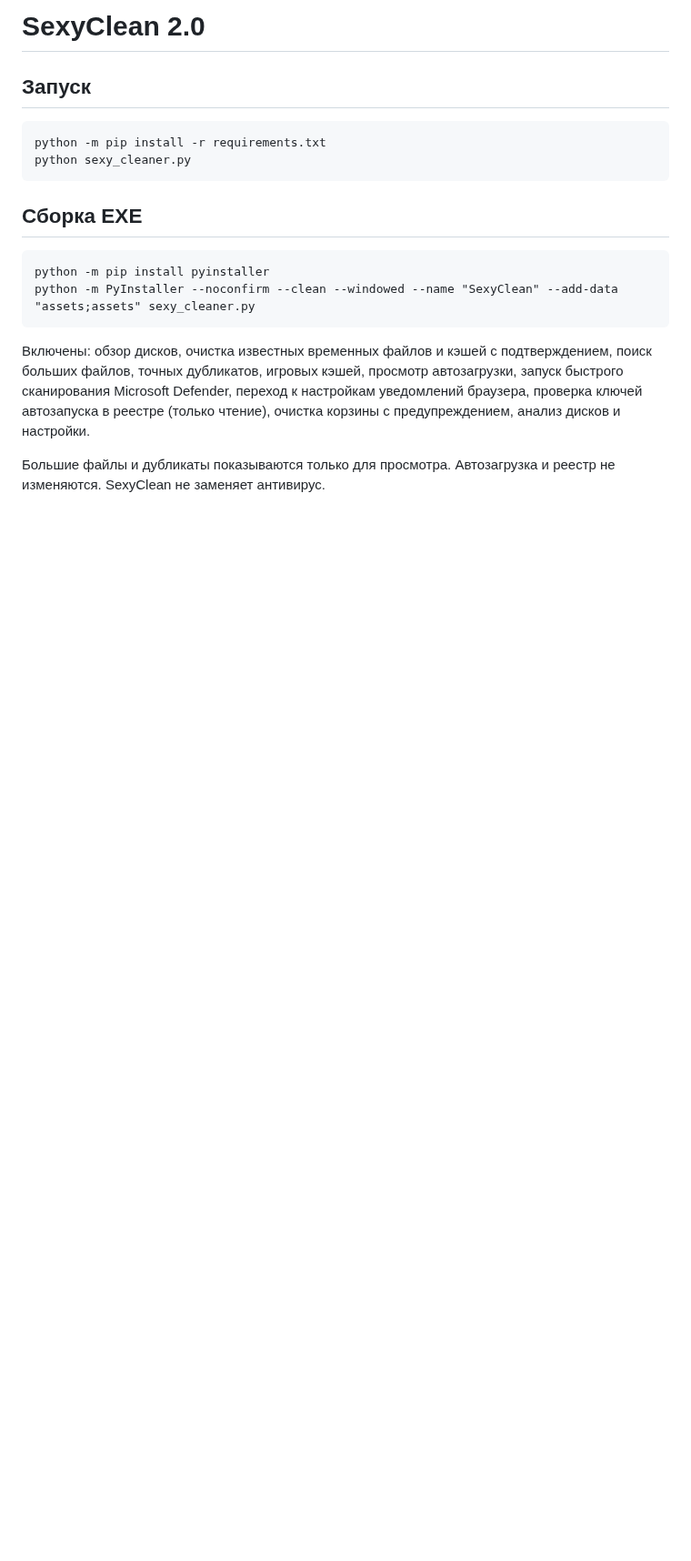
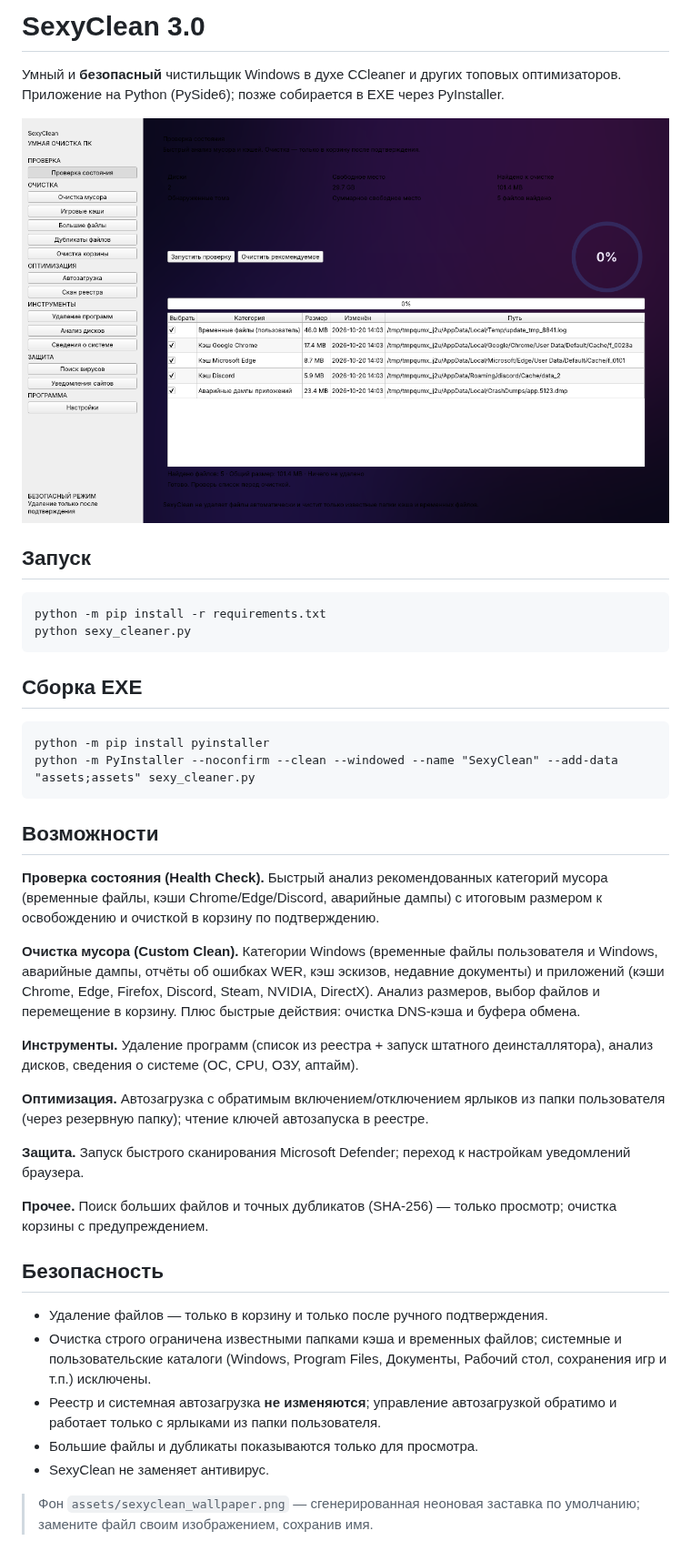
Before and after one commit to db543466-afk/cloud0, a Markdown page: README.md, the part around the change. Shown at 91% size. Rendered like a GitHub page; pictures changed too: docs/screenshots/01_health.png (added); blank space fills up the shorter version.

````diff
--- a/README.md
+++ b/README.md
@@ -1,4 +1,8 @@
-# SexyClean 2.0
+# SexyClean 3.0
+
+Умный и **безопасный** чистильщик Windows в духе CCleaner и других топовых оптимизаторов. Приложение на Python (PySide6); позже собирается в EXE через PyInstaller.
+
+![Проверка состояния](docs/screenshots/01_health.png)
 
 ## Запуск
 ```bat
@@ -12,6 +16,26 @@ python -m pip install pyinstaller
 python -m PyInstaller --noconfirm --clean --windowed --name "SexyClean" --add-data "assets;assets" sexy_cleaner.py
 ```
 
-Включены: обзор дисков, очистка известных временных файлов и кэшей с подтверждением, поиск больших файлов, точных дубликатов, игровых кэшей, просмотр автозагрузки, запуск быстрого сканирования Microsoft Defender, переход к настройкам уведомлений браузера, проверка ключей автозапуска в реестре (только чтение), очистка корзины с предупреждением, анализ дисков и настройки.
+## Возможности
 
-Большие файлы и дубликаты показываются только для просмотра. Автозагрузка и реестр не изменяются. SexyClean не заменяет антивирус.
+**Проверка состояния (Health Check).** Быстрый анализ рекомендованных категорий мусора (временные файлы, кэши Chrome/Edge/Discord, аварийные дампы) с итоговым размером к освобождению и очисткой в корзину по подтверждению.
+
+**Очистка мусора (Custom Clean).** Категории Windows (временные файлы пользователя и Windows, аварийные дампы, отчёты об ошибках WER, кэш эскизов, недавние документы) и приложений (кэши Chrome, Edge, Firefox, Discord, Steam, NVIDIA, DirectX). Анализ размеров, выбор файлов и перемещение в корзину. Плюс быстрые действия: очистка DNS-кэша и буфера обмена.
+
+**Инструменты.** Удаление программ (список из реестра + запуск штатного деинсталлятора), анализ дисков, сведения о системе (ОС, CPU, ОЗУ, аптайм).
+
+**Оптимизация.** Автозагрузка с обратимым включением/отключением ярлыков из папки пользователя (через резервную папку); чтение ключей автозапуска в реестре.
+
+**Защита.** Запуск быстрого сканирования Microsoft Defender; переход к настройкам уведомлений браузера.
+
+**Прочее.** Поиск больших файлов и точных дубликатов (SHA-256) — только просмотр; очистка корзины с предупреждением.
+
+## Безопасность
+
+- Удаление файлов — только в корзину и только после ручного подтверждения.
+- Очистка строго ограничена известными папками кэша и временных файлов; системные и пользовательские каталоги (Windows, Program Files, Документы, Рабочий стол, сохранения игр и т.п.) исключены.
+- Реестр и системная автозагрузка **не изменяются**; управление автозагрузкой обратимо и работает только с ярлыками из папки пользователя.
+- Большие файлы и дубликаты показываются только для просмотра.
+- SexyClean не заменяет антивирус.
+
+> Фон `assets/sexyclean_wallpaper.png` — сгенерированная неоновая заставка по умолчанию; замените файл своим изображением, сохранив имя.
````
Also changed, not shown: docs/screenshots/02_customclean.png (added), docs/screenshots/03_uninstall.png (added), docs/screenshots/04_sysinfo.png (added), 1 other file.
